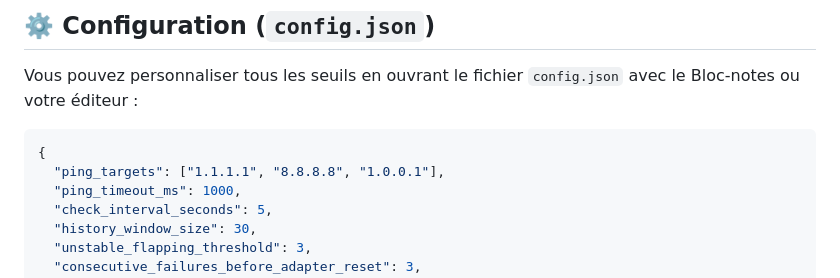
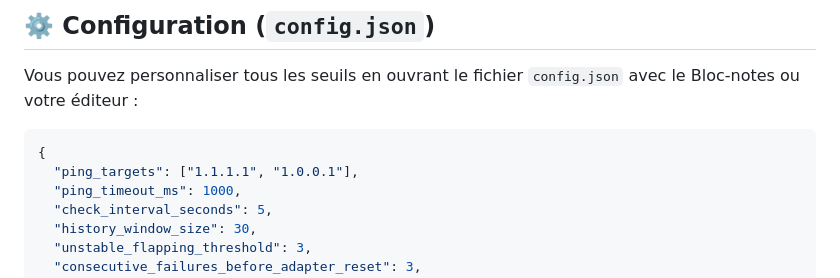
Before and after one commit to koops61/network-watchdog, a Markdown page: README.md, the part around the change. Rendered like a GitHub page.

````diff
--- a/README.md
+++ b/README.md
@@ -26,7 +26,7 @@ Vous pouvez personnaliser tous les seuils en ouvrant le fichier `config.json` av
 
 ```json
 {
-  "ping_targets": ["1.1.1.1", "8.8.8.8", "1.0.0.1"],
+  "ping_targets": ["1.1.1.1", "1.0.0.1"],
   "ping_timeout_ms": 1000,
   "check_interval_seconds": 5,
   "history_window_size": 30,
````
